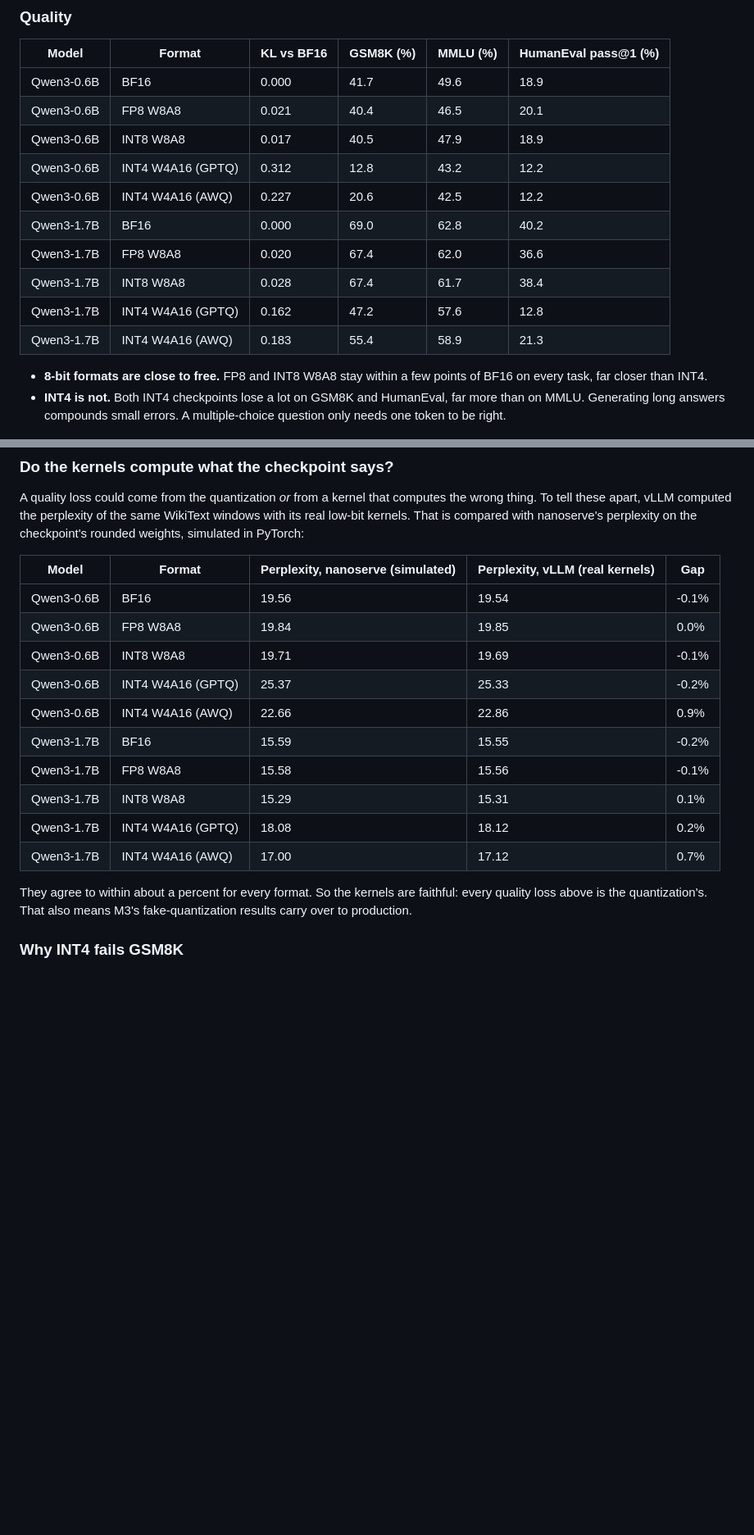
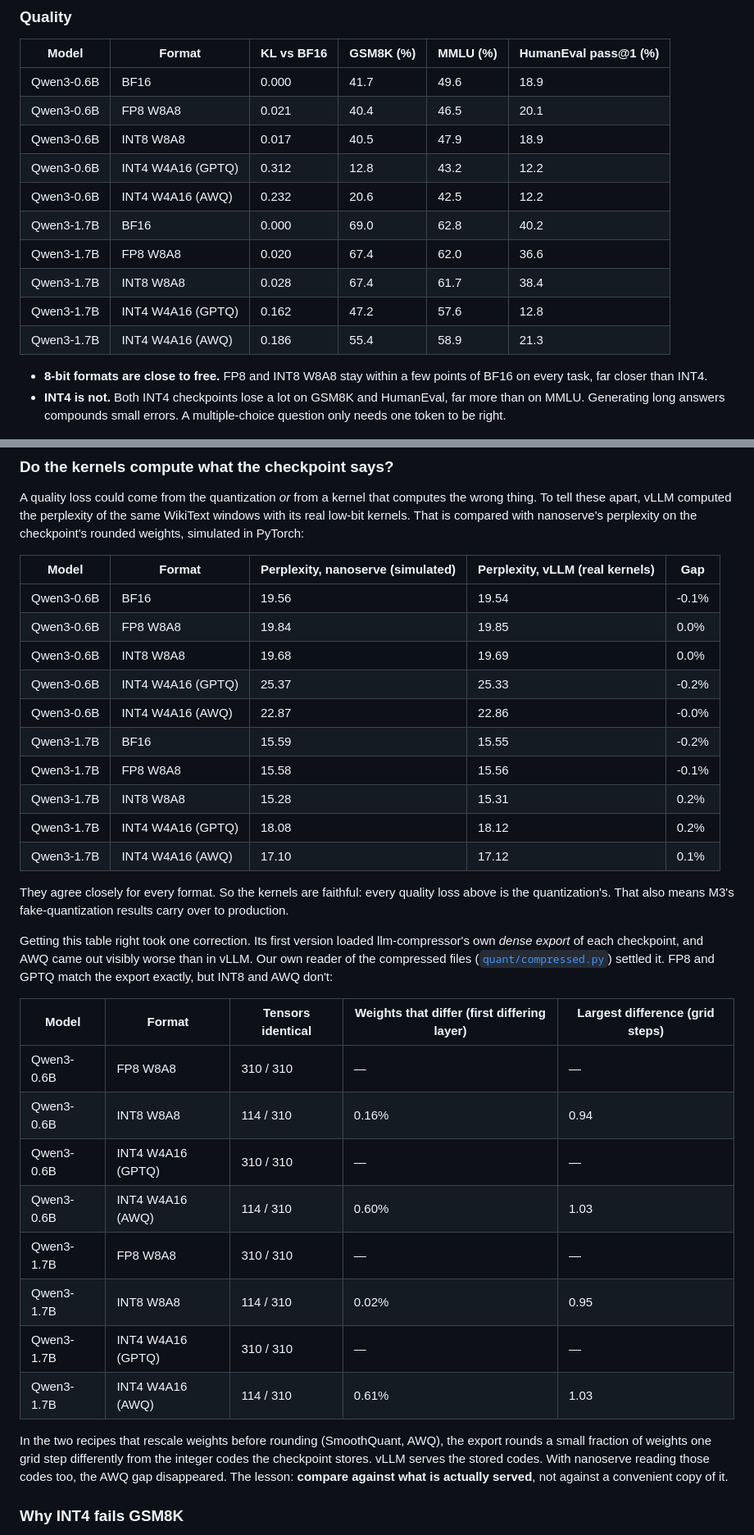
Before and after one commit to ish-codes-magic/bytes-per-token, a Markdown page: docs/learning/M4-quant-production.md, 2 parts joined by grey strips. Shown at 82% size. Rendered like a GitHub page; blank space fills up the shorter version.

Commit message:
Explain the fidelity correction: compare against the codes vLLM serves

```diff
--- a/docs/learning/M4-quant-production.md
+++ b/docs/learning/M4-quant-production.md
@@ -282,12 +282,12 @@ log only reports totals). It's an open question for M5, where KV capacity is the
 | Qwen3-0.6B | FP8 W8A8 | 0.021 | 40.4 | 46.5 | 20.1 |
 | Qwen3-0.6B | INT8 W8A8 | 0.017 | 40.5 | 47.9 | 18.9 |
 | Qwen3-0.6B | INT4 W4A16 (GPTQ) | 0.312 | 12.8 | 43.2 | 12.2 |
-| Qwen3-0.6B | INT4 W4A16 (AWQ) | 0.227 | 20.6 | 42.5 | 12.2 |
+| Qwen3-0.6B | INT4 W4A16 (AWQ) | 0.232 | 20.6 | 42.5 | 12.2 |
 | Qwen3-1.7B | BF16 | 0.000 | 69.0 | 62.8 | 40.2 |
 | Qwen3-1.7B | FP8 W8A8 | 0.020 | 67.4 | 62.0 | 36.6 |
 | Qwen3-1.7B | INT8 W8A8 | 0.028 | 67.4 | 61.7 | 38.4 |
 | Qwen3-1.7B | INT4 W4A16 (GPTQ) | 0.162 | 47.2 | 57.6 | 12.8 |
-| Qwen3-1.7B | INT4 W4A16 (AWQ) | 0.183 | 55.4 | 58.9 | 21.3 |
+| Qwen3-1.7B | INT4 W4A16 (AWQ) | 0.186 | 55.4 | 58.9 | 21.3 |
 <!-- END GENERATED: m4_quality -->
 
 - **8-bit formats are close to free.** FP8 and INT8 W8A8 stay within a few points of BF16 on every task, far
@@ -306,18 +306,41 @@ compared with nanoserve's perplexity on the checkpoint's rounded weights, simula
 |---|---|---|---|---|
 | Qwen3-0.6B | BF16 | 19.56 | 19.54 | -0.1% |
 | Qwen3-0.6B | FP8 W8A8 | 19.84 | 19.85 | 0.0% |
-| Qwen3-0.6B | INT8 W8A8 | 19.71 | 19.69 | -0.1% |
+| Qwen3-0.6B | INT8 W8A8 | 19.68 | 19.69 | 0.0% |
 | Qwen3-0.6B | INT4 W4A16 (GPTQ) | 25.37 | 25.33 | -0.2% |
-| Qwen3-0.6B | INT4 W4A16 (AWQ) | 22.66 | 22.86 | 0.9% |
+| Qwen3-0.6B | INT4 W4A16 (AWQ) | 22.87 | 22.86 | -0.0% |
 | Qwen3-1.7B | BF16 | 15.59 | 15.55 | -0.2% |
 | Qwen3-1.7B | FP8 W8A8 | 15.58 | 15.56 | -0.1% |
-| Qwen3-1.7B | INT8 W8A8 | 15.29 | 15.31 | 0.1% |
+| Qwen3-1.7B | INT8 W8A8 | 15.28 | 15.31 | 0.2% |
 | Qwen3-1.7B | INT4 W4A16 (GPTQ) | 18.08 | 18.12 | 0.2% |
-| Qwen3-1.7B | INT4 W4A16 (AWQ) | 17.00 | 17.12 | 0.7% |
+| Qwen3-1.7B | INT4 W4A16 (AWQ) | 17.10 | 17.12 | 0.1% |
 <!-- END GENERATED: m4_fidelity -->
 
-They agree to within about a percent for every format. So the kernels are faithful: every quality loss above is
-the quantization's. That also means M3's fake-quantization results carry over to production.
+They agree closely for every format. So the kernels are faithful: every quality loss above is the quantization's.
+That also means M3's fake-quantization results carry over to production.
+
+Getting this table right took one correction. Its first version loaded llm-compressor's own *dense export* of each
+checkpoint, and AWQ came out visibly worse than in vLLM. Our own reader of the compressed files
+([`quant/compressed.py`](../../src/fastserve/quant/compressed.py)) settled it. FP8 and GPTQ match the export
+exactly, but INT8 and AWQ don't:
+
+<!-- BEGIN GENERATED: m4_reader_check -->
+| Model | Format | Tensors identical | Weights that differ (first differing layer) | Largest difference (grid steps) |
+|---|---|---|---|---|
+| Qwen3-0.6B | FP8 W8A8 | 310 / 310 | — | — |
+| Qwen3-0.6B | INT8 W8A8 | 114 / 310 | 0.16% | 0.94 |
+| Qwen3-0.6B | INT4 W4A16 (GPTQ) | 310 / 310 | — | — |
+| Qwen3-0.6B | INT4 W4A16 (AWQ) | 114 / 310 | 0.60% | 1.03 |
+| Qwen3-1.7B | FP8 W8A8 | 310 / 310 | — | — |
+| Qwen3-1.7B | INT8 W8A8 | 114 / 310 | 0.02% | 0.95 |
+| Qwen3-1.7B | INT4 W4A16 (GPTQ) | 310 / 310 | — | — |
+| Qwen3-1.7B | INT4 W4A16 (AWQ) | 114 / 310 | 0.61% | 1.03 |
+<!-- END GENERATED: m4_reader_check -->
+
+In the two recipes that rescale weights before rounding (SmoothQuant, AWQ), the export rounds a small fraction of
+weights one grid step differently from the integer codes the checkpoint stores. vLLM serves the stored codes.
+With nanoserve reading those codes too, the AWQ gap disappeared. The lesson: **compare against what is actually
+served**, not against a convenient copy of it.
 
 ### Why INT4 fails GSM8K
 
```
Also changed, not shown: other parts of docs/learning/M4-quant-production.md (+1 -1 lines), README.md (+2 -2 lines), docs/gates/M4-report.md (+8 -5 lines).
